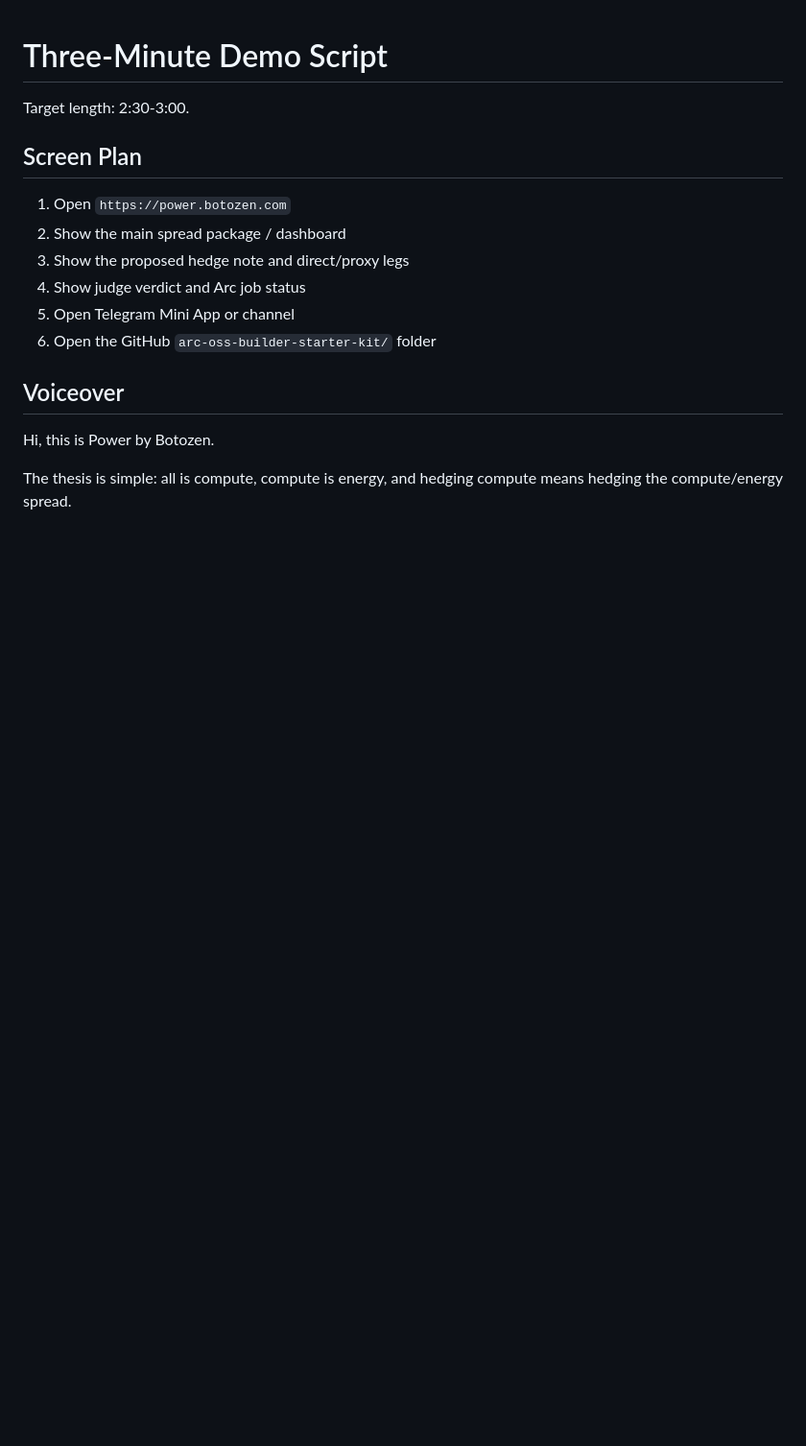
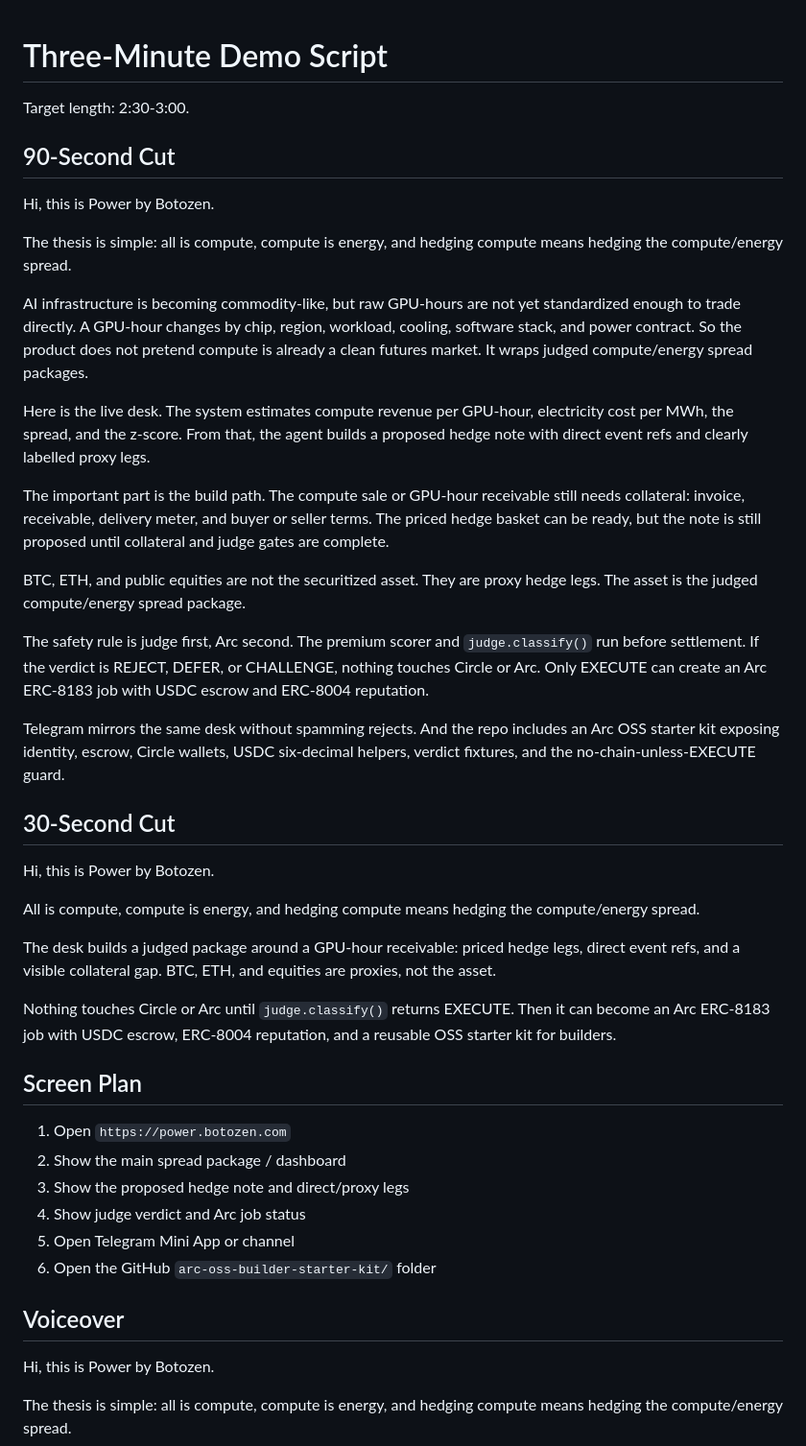
Before and after one commit to pashadude/elctricity_compute-spread-crypto-securitisation, a Markdown page: docs/submission/demo_script.md, the part around the change. Shown at 96% size. GitHub-like rendering; blank space fills up the shorter version.

Commit message:
Finalize demo submission script

```diff
--- a/docs/submission/demo_script.md
+++ b/docs/submission/demo_script.md
@@ -1,6 +1,56 @@
 # Three-Minute Demo Script
 
 Target length: 2:30-3:00.
+
+## 90-Second Cut
+
+Hi, this is Power by Botozen.
+
+The thesis is simple: all is compute, compute is energy, and hedging compute
+means hedging the compute/energy spread.
+
+AI infrastructure is becoming commodity-like, but raw GPU-hours are not yet
+standardized enough to trade directly. A GPU-hour changes by chip, region,
+workload, cooling, software stack, and power contract. So the product does not
+pretend compute is already a clean futures market. It wraps judged
+compute/energy spread packages.
+
+Here is the live desk. The system estimates compute revenue per GPU-hour,
+electricity cost per MWh, the spread, and the z-score. From that, the agent
+builds a proposed hedge note with direct event refs and clearly labelled proxy
+legs.
+
+The important part is the build path. The compute sale or GPU-hour receivable
+still needs collateral: invoice, receivable, delivery meter, and buyer or
+seller terms. The priced hedge basket can be ready, but the note is still
+proposed until collateral and judge gates are complete.
+
+BTC, ETH, and public equities are not the securitized asset. They are proxy
+hedge legs. The asset is the judged compute/energy spread package.
+
+The safety rule is judge first, Arc second. The premium scorer and
+`judge.classify()` run before settlement. If the verdict is REJECT, DEFER, or
+CHALLENGE, nothing touches Circle or Arc. Only EXECUTE can create an Arc
+ERC-8183 job with USDC escrow and ERC-8004 reputation.
+
+Telegram mirrors the same desk without spamming rejects. And the repo includes
+an Arc OSS starter kit exposing identity, escrow, Circle wallets, USDC
+six-decimal helpers, verdict fixtures, and the no-chain-unless-EXECUTE guard.
+
+## 30-Second Cut
+
+Hi, this is Power by Botozen.
+
+All is compute, compute is energy, and hedging compute means hedging the
+compute/energy spread.
+
+The desk builds a judged package around a GPU-hour receivable: priced hedge
+legs, direct event refs, and a visible collateral gap. BTC, ETH, and equities
+are proxies, not the asset.
+
+Nothing touches Circle or Arc until `judge.classify()` returns EXECUTE. Then it
+can become an Arc ERC-8183 job with USDC escrow, ERC-8004 reputation, and a
+reusable OSS starter kit for builders.
 
 ## Screen Plan
 
```
Also changed, not shown: docs/submission/final_submission.md (+21 -2 lines).
